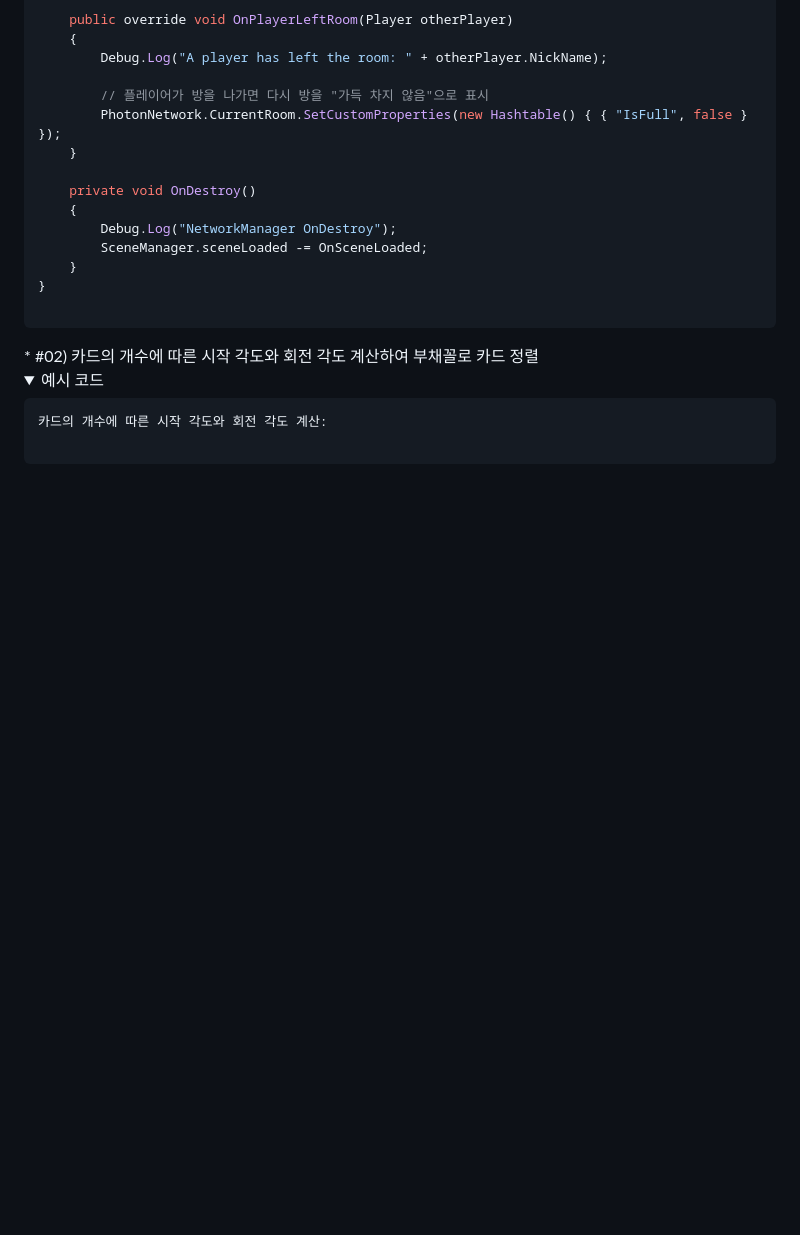
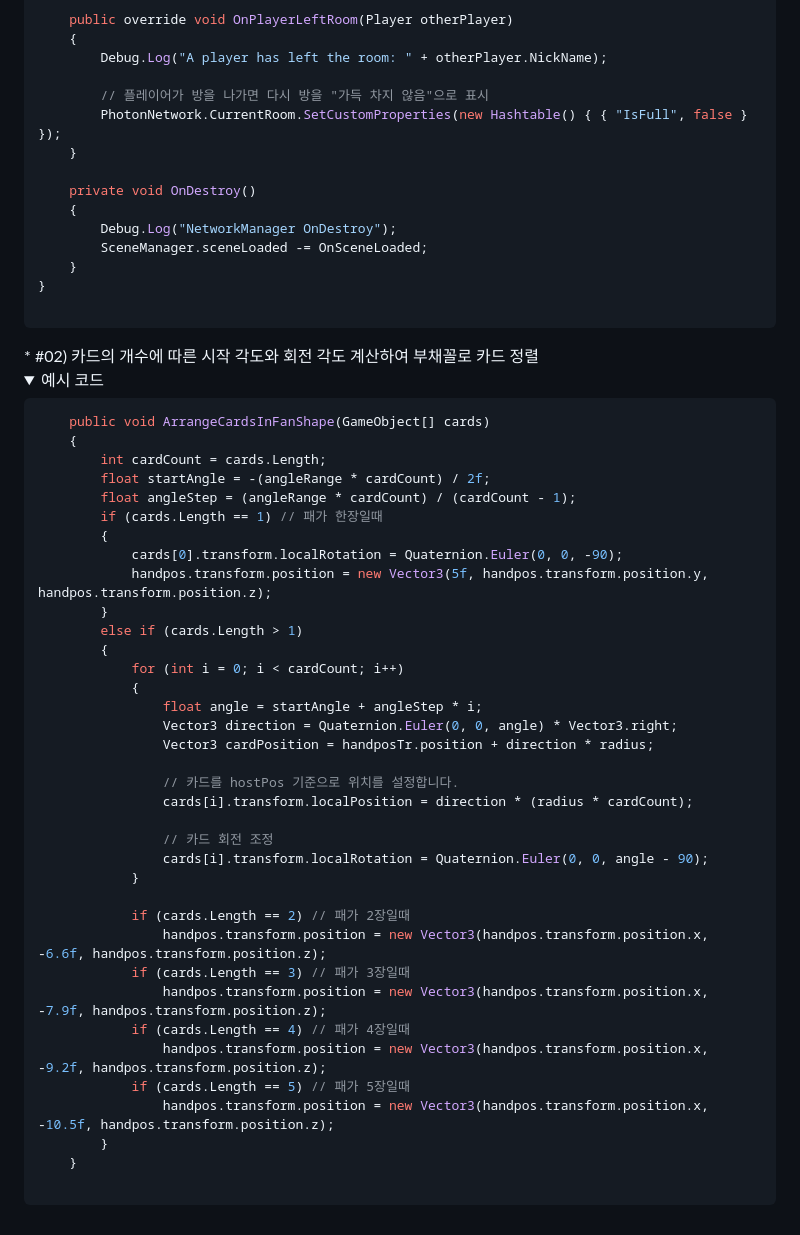
Before and after one commit to benbenbrode/slay-the-battlefiled, a Markdown page: README.md, the part around the change. Drawn GitHub-style; folded sections open; blank space fills up the shorter version.

````diff
--- a/README.md
+++ b/README.md
@@ -183,7 +183,41 @@ public class Network : MonoBehaviourPunCallbacks
 <summary>예시 코드</summary>
 
 ```csharp
-카드의 개수에 따른 시작 각도와 회전 각도 계산:
+    public void ArrangeCardsInFanShape(GameObject[] cards)
+    {
+        int cardCount = cards.Length;
+        float startAngle = -(angleRange * cardCount) / 2f;
+        float angleStep = (angleRange * cardCount) / (cardCount - 1);
+        if (cards.Length == 1) // 패가 한장일때
+        {
+            cards[0].transform.localRotation = Quaternion.Euler(0, 0, -90);
+            handpos.transform.position = new Vector3(5f, handpos.transform.position.y, handpos.transform.position.z);
+        }
+        else if (cards.Length > 1)
+        {
+            for (int i = 0; i < cardCount; i++)
+            {
+                float angle = startAngle + angleStep * i;
+                Vector3 direction = Quaternion.Euler(0, 0, angle) * Vector3.right;
+                Vector3 cardPosition = handposTr.position + direction * radius;
+
+                // 카드를 hostPos 기준으로 위치를 설정합니다.
+                cards[i].transform.localPosition = direction * (radius * cardCount);
+
+                // 카드 회전 조정
+                cards[i].transform.localRotation = Quaternion.Euler(0, 0, angle - 90);
+            }
+
+            if (cards.Length == 2) // 패가 2장일때
+                handpos.transform.position = new Vector3(handpos.transform.position.x, -6.6f, handpos.transform.position.z);
+            if (cards.Length == 3) // 패가 3장일때
+                handpos.transform.position = new Vector3(handpos.transform.position.x, -7.9f, handpos.transform.position.z);
+            if (cards.Length == 4) // 패가 4장일때
+                handpos.transform.position = new Vector3(handpos.transform.position.x, -9.2f, handpos.transform.position.z);
+            if (cards.Length == 5) // 패가 5장일때
+                handpos.transform.position = new Vector3(handpos.transform.position.x, -10.5f, handpos.transform.position.z);
+        }
+    }
 
 ```
 
````
